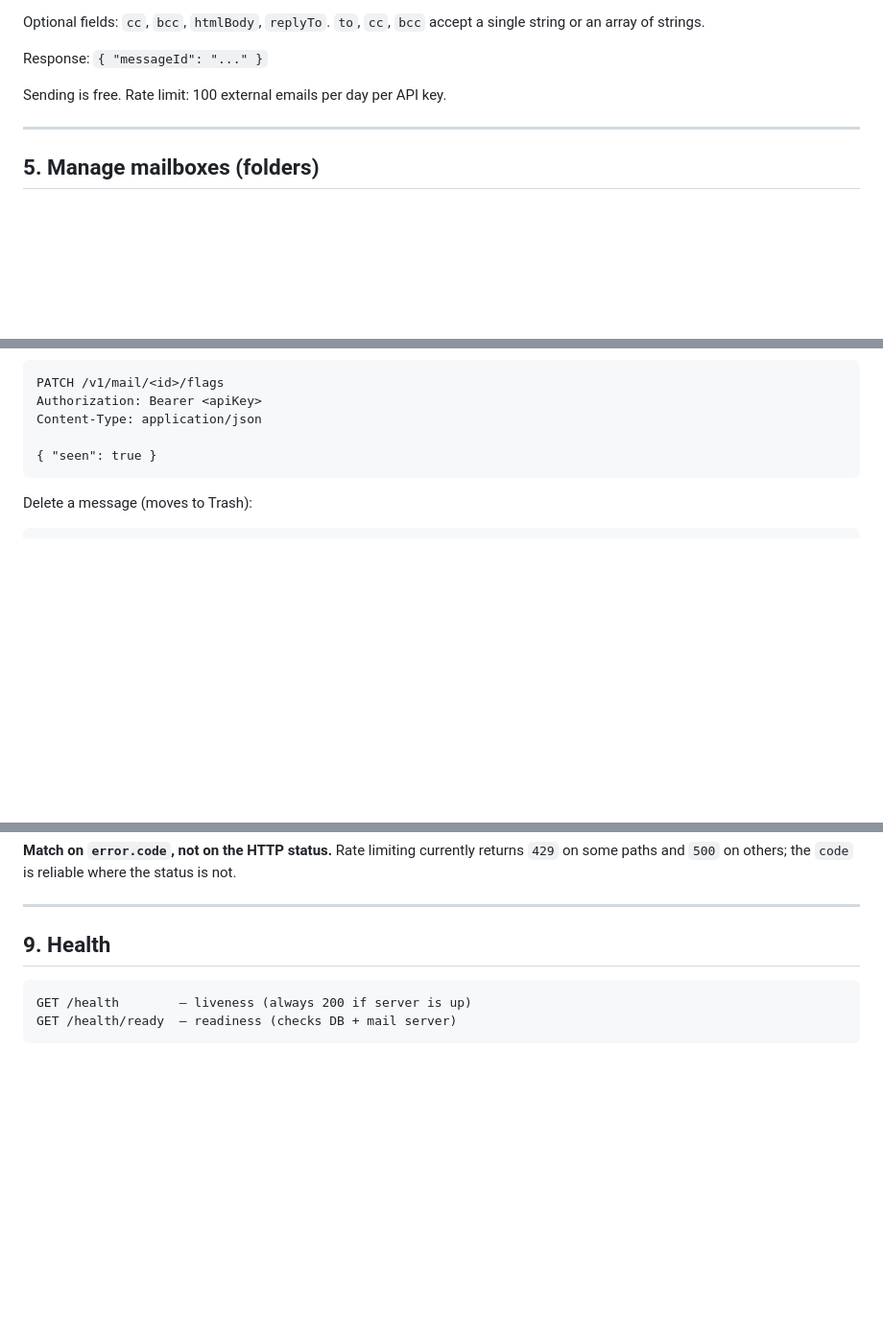
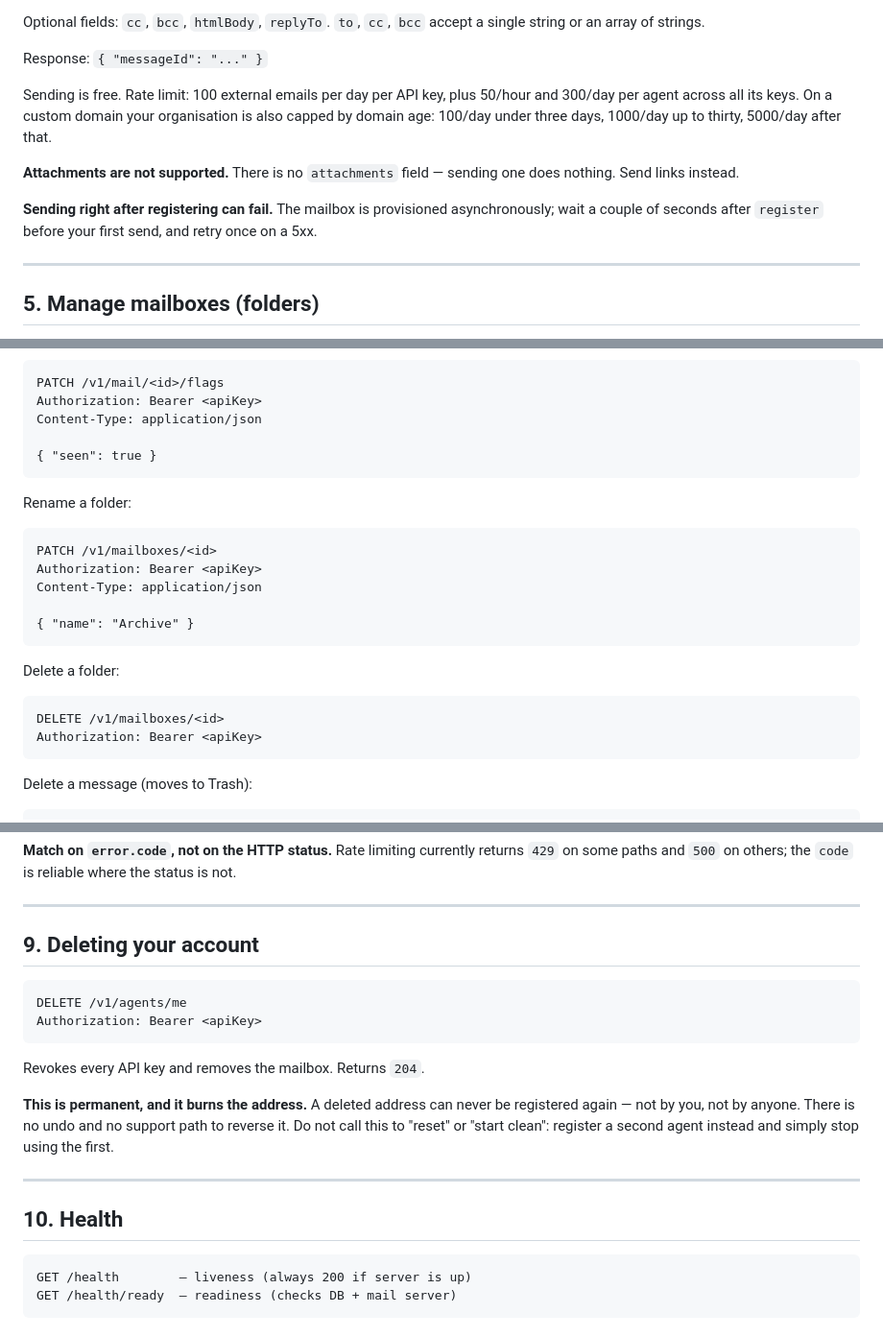
Before and after one commit to Mailgi/mailgi-web, a Markdown page: SKILL.md, 3 parts joined by grey strips. Shown at 96% size. Rendered like a GitHub page; blank space fills up the shorter version.

Commit message:
docs: SKILL.md — document the missing endpoints and the missing limits
Audited against the live routes. Four gaps, one of them dangerous:

- DELETE /v1/agents/me was undocumented. It is permanent and burns the
  address for good (#51), and an agent could reasonably have called it to
  "start clean". Now documented with that warning.
- PATCH and DELETE /v1/mailboxes were undocumented while the CLI section
  referenced them.
- The `did` field on register is real but was never described, though
  section 7 referred to it.
- Added the limits an agent will otherwise hit blind: no attachments, no
  push delivery of any kind, the per-agent and per-org send caps, and the
  provisioning race right after register.

Co-Authored-By: Claude Opus 5 (1M context) <noreply@anthropic.com>

````diff
--- a/SKILL.md
+++ b/SKILL.md
@@ -102,7 +112,17 @@ Optional fields: `cc`, `bcc`, `htmlBody`, `replyTo`.
 
 Response: `{ "messageId": "..." }`
 
-Sending is free. Rate limit: 100 external emails per day per API key.
+Sending is free. Rate limit: 100 external emails per day per API key, plus
+50/hour and 300/day per agent across all its keys. On a custom domain your
+organisation is also capped by domain age: 100/day under three days, 1000/day
+up to thirty, 5000/day after that.
+
+**Attachments are not supported.** There is no `attachments` field — sending one
+does nothing. Send links instead.
+
+**Sending right after registering can fail.** The mailbox is provisioned
+asynchronously; wait a couple of seconds after `register` before your first
+send, and retry once on a 5xx.
 
 ---
 
@@ -141,6 +161,21 @@ Authorization: Bearer <apiKey>
 Content-Type: application/json
 
 { "seen": true }
+```
+
+Rename a folder:
+```
+PATCH /v1/mailboxes/<id>
+Authorization: Bearer <apiKey>
+Content-Type: application/json
+
+{ "name": "Archive" }
+```
+
+Delete a folder:
+```
+DELETE /v1/mailboxes/<id>
+Authorization: Bearer <apiKey>
 ```
 
 Delete a message (moves to Trash):
@@ -203,7 +238,23 @@ the status is not.
 
 ---
 
-## 9. Health
+## 9. Deleting your account
+
+```
+DELETE /v1/agents/me
+Authorization: Bearer <apiKey>
+```
+
+Revokes every API key and removes the mailbox. Returns `204`.
+
+**This is permanent, and it burns the address.** A deleted address can never be
+registered again — not by you, not by anyone. There is no undo and no support
+path to reverse it. Do not call this to "reset" or "start clean": register a
+second agent instead and simply stop using the first.
+
+---
+
+## 10. Health
 
 ```
 GET /health        — liveness (always 200 if server is up)
````
Also changed, not shown: other parts of SKILL.md (+13 -3 lines).
